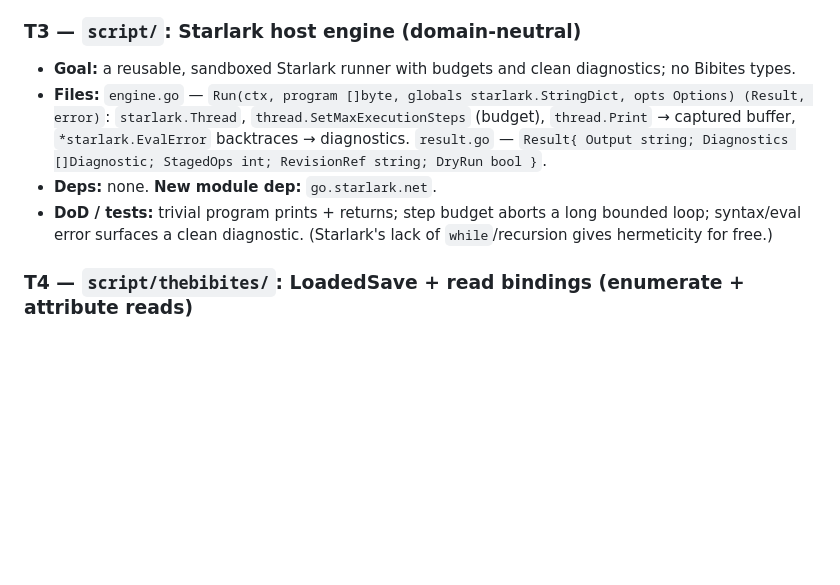
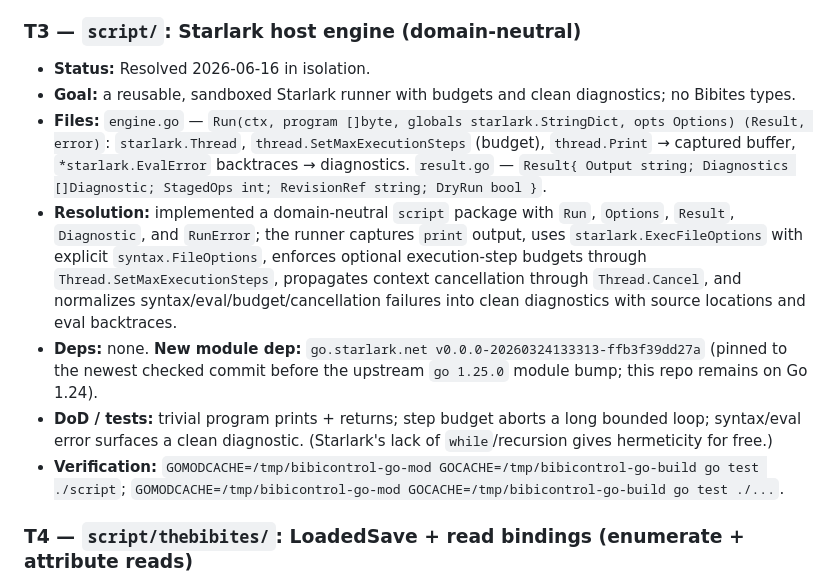
Before and after one commit to d24930482-bibite/bibi-control, a Markdown page: docs/DSL_tickets_plan.md, the part around the change. GitHub-like rendering; blank space fills up the shorter version.

Commit message:
t3 resolution commet

```diff
--- a/docs/DSL_tickets_plan.md
+++ b/docs/DSL_tickets_plan.md
@@ -203,10 +203,13 @@ Critical path: **T3 → T4 → T6 → T8**. T1/T2/T3/T9 can start in parallel.
 - **Verification:** `GOMODCACHE=/tmp/bibicontrol-go-mod GOCACHE=/tmp/bibicontrol-go-build go test ./revisionstore`; `GOMODCACHE=/tmp/bibicontrol-go-mod GOCACHE=/tmp/bibicontrol-go-build go test ./...`.
 
 ### T3 — `script/`: Starlark host engine (domain-neutral)
+- **Status:** Resolved 2026-06-16 in isolation.
 - **Goal:** a reusable, sandboxed Starlark runner with budgets and clean diagnostics; no Bibites types.
 - **Files:** `engine.go` — `Run(ctx, program []byte, globals starlark.StringDict, opts Options) (Result, error)`: `starlark.Thread`, `thread.SetMaxExecutionSteps` (budget), `thread.Print` → captured buffer, `*starlark.EvalError` backtraces → diagnostics. `result.go` — `Result{ Output string; Diagnostics []Diagnostic; StagedOps int; RevisionRef string; DryRun bool }`.
-- **Deps:** none. **New module dep:** `go.starlark.net`.
+- **Resolution:** implemented a domain-neutral `script` package with `Run`, `Options`, `Result`, `Diagnostic`, and `RunError`; the runner captures `print` output, uses `starlark.ExecFileOptions` with explicit `syntax.FileOptions`, enforces optional execution-step budgets through `Thread.SetMaxExecutionSteps`, propagates context cancellation through `Thread.Cancel`, and normalizes syntax/eval/budget/cancellation failures into clean diagnostics with source locations and eval backtraces.
+- **Deps:** none. **New module dep:** `go.starlark.net v0.0.0-20260324133313-ffb3f39dd27a` (pinned to the newest checked commit before the upstream `go 1.25.0` module bump; this repo remains on Go 1.24).
 - **DoD / tests:** trivial program prints + returns; step budget aborts a long bounded loop; syntax/eval error surfaces a clean diagnostic. (Starlark's lack of `while`/recursion gives hermeticity for free.)
+- **Verification:** `GOMODCACHE=/tmp/bibicontrol-go-mod GOCACHE=/tmp/bibicontrol-go-build go test ./script`; `GOMODCACHE=/tmp/bibicontrol-go-mod GOCACHE=/tmp/bibicontrol-go-build go test ./...`.
 
 ### T4 — `script/thebibites/`: LoadedSave + read bindings (enumerate + attribute reads)
 - **Goal:** load a save once and expose read-only entity enumeration and friendly attribute reads. First user-visible vertical slice (a script can read and print).
```
